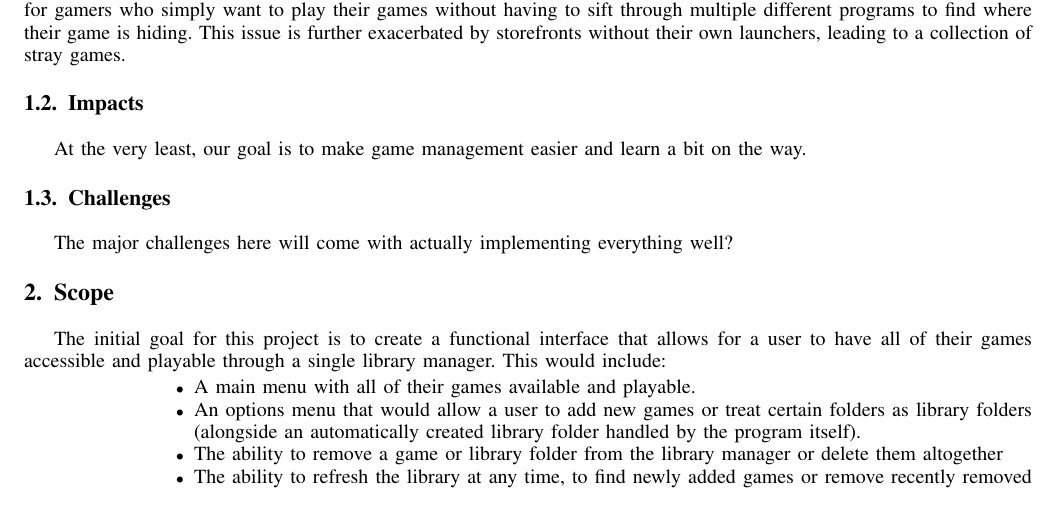
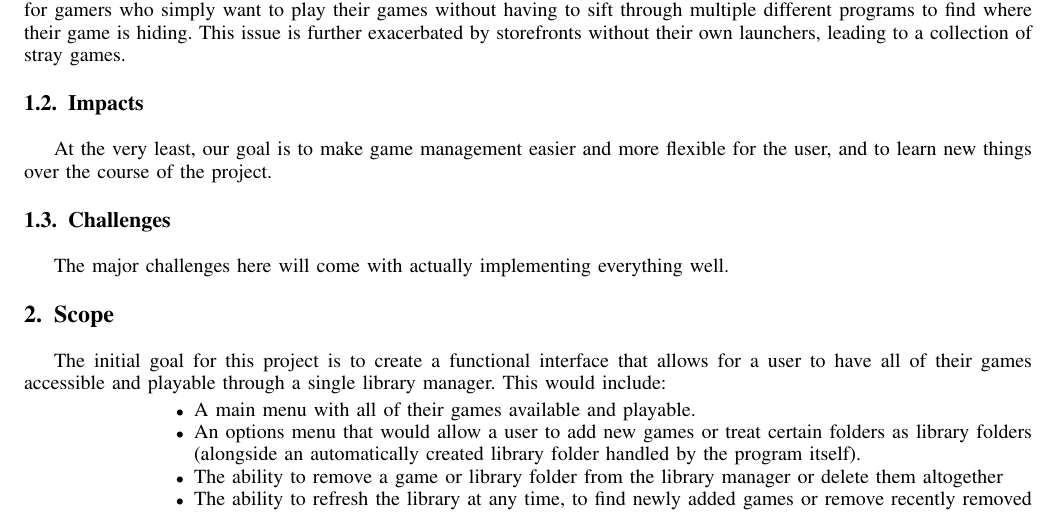
Before and after one commit to andylum/GroupProject, a LaTeX paper (Group Project Proposal/projectSample.tex): part of the page, cut so that both start at the same text. Compiled offline with pdfLaTeX.

Commit message:
Small update

```diff
--- a/Group Project Proposal/projectSample.tex
+++ b/Group Project Proposal/projectSample.tex
@@ -183,10 +183,10 @@ That's where \projname{} comes in. \projname{} will allow for a user to keep up
 Increasing popularity of PC gaming has lead to a unique situation where many of the biggest developers want to create their own storefronts and game libraries to maximize the amount of profit they make on a game sale. This becomes a hassle for gamers who simply want to play their games without having to sift through multiple different programs to find where their game is hiding. This issue is further exacerbated by storefronts without their own launchers, leading to a collection of stray games.
 
 \subsection{Impacts}
-At the very least, our goal is to make game management easier and learn a bit on the way.
+At the very least, our goal is to make game management easier and more flexible for the user, and to learn new things over the course of the project.
 
 \subsection{Challenges}
-The major challenges here will come with actually implementing everything well?
+The major challenges here will come with actually implementing everything well.
 
 \section{Scope}
 The initial goal for this project is to create a functional interface that allows for a user to have all of their games accessible and playable through a single library manager. This would include:
```
Also changed, not shown: Group Project Proposal/projectSample.pdf, 1 other file.
